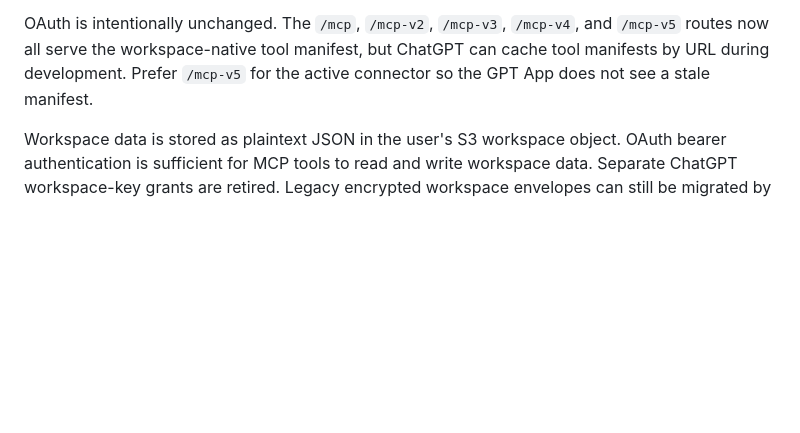
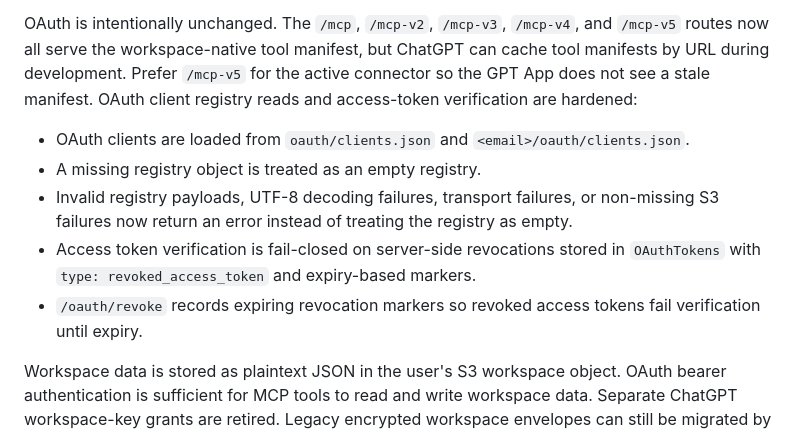
Before and after one commit to efficienthypothesis/efficienthypothesis, a Markdown page: MCP_NOTES.md, the part around the change. Drawn GitHub-style; blank space fills up the shorter version.

Commit message:
no-mistakes(document): Documented hardened OAuth and task-board behaviors

```diff
--- a/MCP_NOTES.md
+++ b/MCP_NOTES.md
@@ -18,6 +18,13 @@ Use the new workspace-native endpoint for the Efficient Hypothesis GPT App:
 OAuth is intentionally unchanged.
 The `/mcp`, `/mcp-v2`, `/mcp-v3`, `/mcp-v4`, and `/mcp-v5` routes now all serve the workspace-native tool manifest, but ChatGPT can cache tool manifests by URL during development.
 Prefer `/mcp-v5` for the active connector so the GPT App does not see a stale manifest.
+OAuth client registry reads and access-token verification are hardened:
+
+- OAuth clients are loaded from `oauth/clients.json` and `<email>/oauth/clients.json`.
+- A missing registry object is treated as an empty registry.
+- Invalid registry payloads, UTF-8 decoding failures, transport failures, or non-missing S3 failures now return an error instead of treating the registry as empty.
+- Access token verification is fail-closed on server-side revocations stored in `OAuthTokens` with `type: revoked_access_token` and expiry-based markers.
+- `/oauth/revoke` records expiring revocation markers so revoked access tokens fail verification until expiry.
 
 Workspace data is stored as plaintext JSON in the user's S3 workspace object.
 OAuth bearer authentication is sufficient for MCP tools to read and write workspace data.
```
Also changed, not shown: ARCHITECTURE.md (+2 -0 lines).
